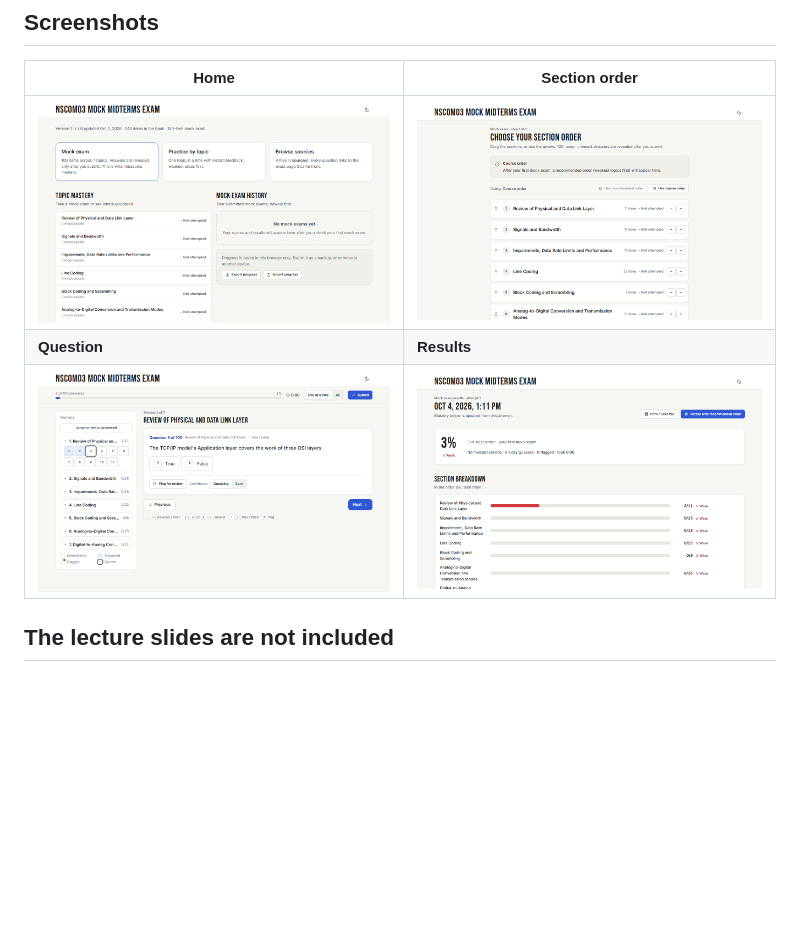
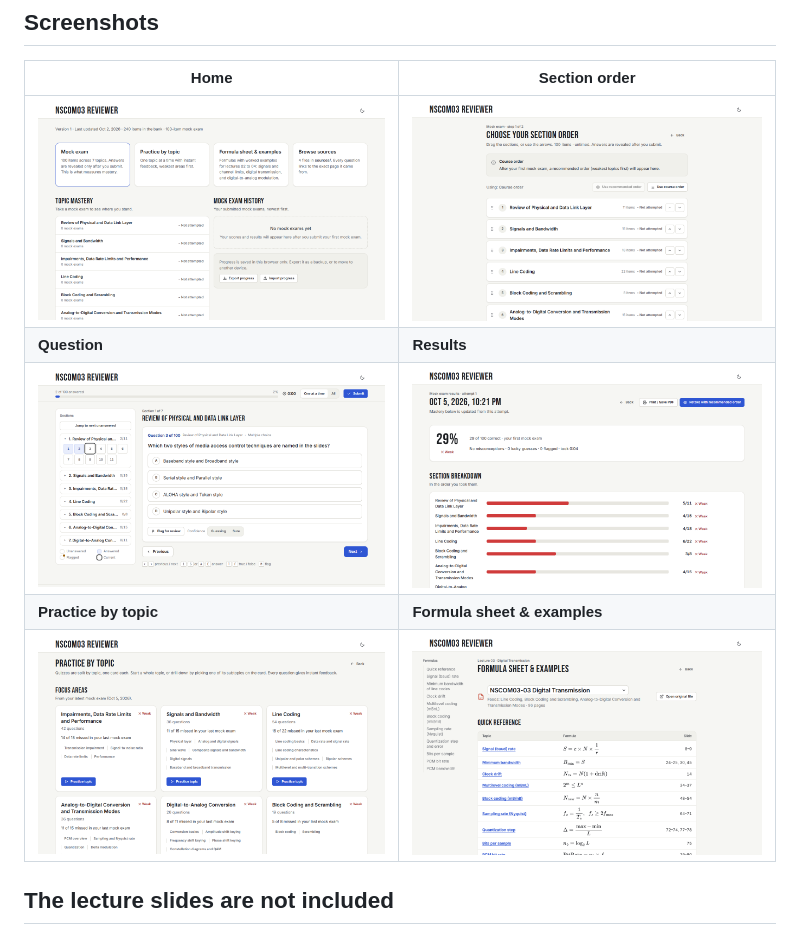
Before and after one commit to aq7zo/NSCOM03-mock-exam, a Markdown page: README.md, the part around the change. GitHub-like rendering; pictures changed too: screenshots/formulas.png (added), screenshots/home.png, screenshots/order.png; blank space fills up the shorter version.

Commit message:
Update README screenshots

```diff
--- a/README.md
+++ b/README.md
@@ -13,6 +13,8 @@ Also linked: [Line Encoding Diagrams & Additional Notes (Miro board)](https://mi
 | ![Home](screenshots/home.png) | ![Section order](screenshots/order.png) |
 | **Question** | **Results** |
 | ![Question](screenshots/question.png) | ![Results](screenshots/results.png) |
+| **Practice by topic** | **Formula sheet & examples** |
+| ![Practice by topic](screenshots/practice.png) | ![Formula sheet & examples](screenshots/formulas.png) |
 
 ## The lecture slides are not included
 
```
